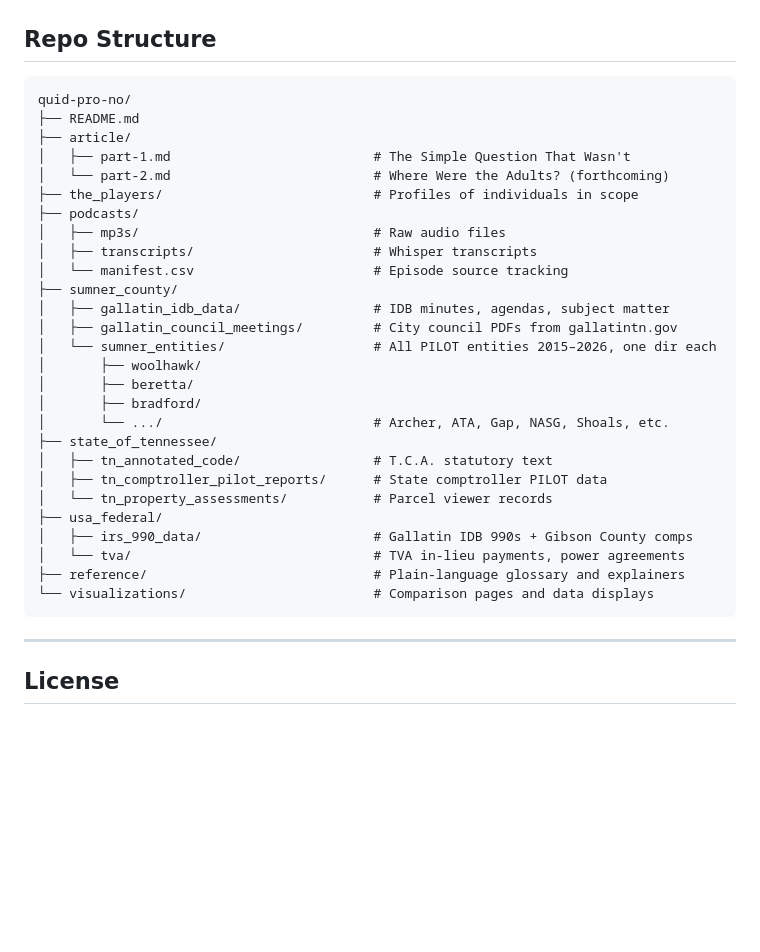
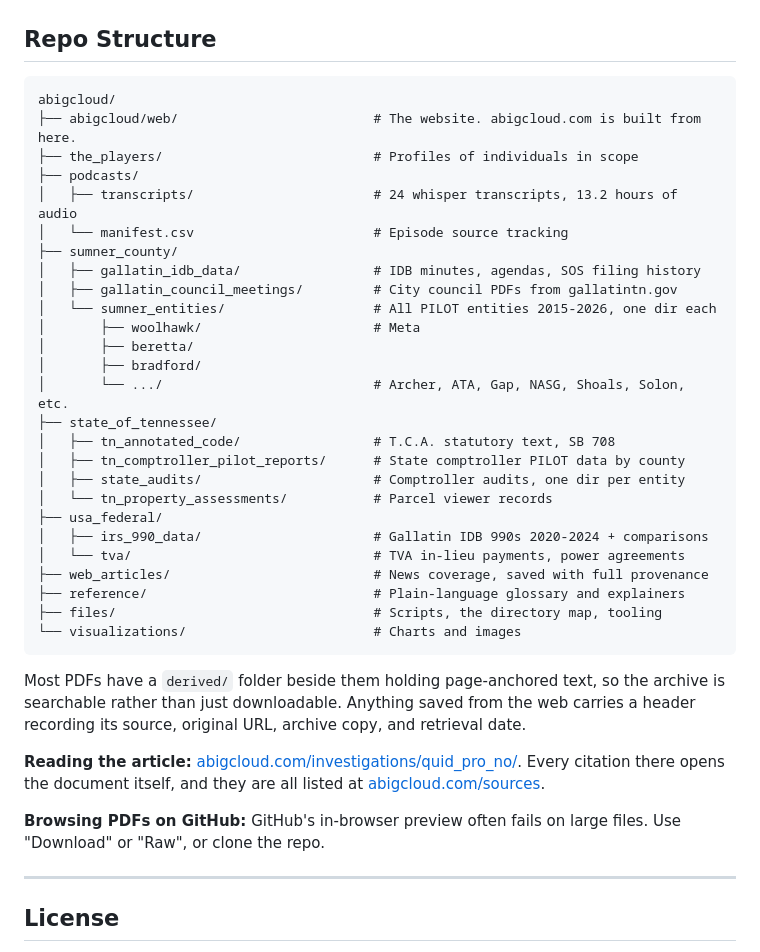
Before and after one commit to kissmyfix/abigcloud, a Markdown page: README.md, the part around the change. Drawn GitHub-style; blank space fills up the shorter version.

````diff
--- a/README.md
+++ b/README.md
@@ -158,34 +158,44 @@ Every document in this repository is a public record or was obtained through law
 ## Repo Structure
 
 ```
-quid-pro-no/
-├── README.md
-├── article/
-│   ├── part-1.md                          # The Simple Question That Wasn't
-│   └── part-2.md                          # Where Were the Adults? (forthcoming)
+abigcloud/
+├── abigcloud/web/                         # The website. abigcloud.com is built from here.
 ├── the_players/                           # Profiles of individuals in scope
 ├── podcasts/
-│   ├── mp3s/                              # Raw audio files
-│   ├── transcripts/                       # Whisper transcripts
+│   ├── transcripts/                       # 24 whisper transcripts, 13.2 hours of audio
 │   └── manifest.csv                       # Episode source tracking
 ├── sumner_county/
-│   ├── gallatin_idb_data/                 # IDB minutes, agendas, subject matter
+│   ├── gallatin_idb_data/                 # IDB minutes, agendas, SOS filing history
 │   ├── gallatin_council_meetings/         # City council PDFs from gallatintn.gov
-│   └── sumner_entities/                   # All PILOT entities 2015–2026, one dir each
-│       ├── woolhawk/
+│   └── sumner_entities/                   # All PILOT entities 2015-2026, one dir each
+│       ├── woolhawk/                      # Meta
 │       ├── beretta/
 │       ├── bradford/
-│       └── .../                           # Archer, ATA, Gap, NASG, Shoals, etc.
+│       └── .../                           # Archer, ATA, Gap, NASG, Shoals, Solon, etc.
 ├── state_of_tennessee/
-│   ├── tn_annotated_code/                 # T.C.A. statutory text
-│   ├── tn_comptroller_pilot_reports/      # State comptroller PILOT data
+│   ├── tn_annotated_code/                 # T.C.A. statutory text, SB 708
+│   ├── tn_comptroller_pilot_reports/      # State comptroller PILOT data by county
+│   ├── state_audits/                      # Comptroller audits, one dir per entity
 │   └── tn_property_assessments/           # Parcel viewer records
 ├── usa_federal/
-│   ├── irs_990_data/                      # Gallatin IDB 990s + Gibson County comps
+│   ├── irs_990_data/                      # Gallatin IDB 990s 2020-2024 + comparisons
 │   └── tva/                               # TVA in-lieu payments, power agreements
+├── web_articles/                          # News coverage, saved with full provenance
 ├── reference/                             # Plain-language glossary and explainers
-└── visualizations/                        # Comparison pages and data displays
+├── files/                                 # Scripts, the directory map, tooling
+└── visualizations/                        # Charts and images
 ```
+
+Most PDFs have a `derived/` folder beside them holding page-anchored text, so the archive
+is searchable rather than just downloadable. Anything saved from the web carries a header
+recording its source, original URL, archive copy, and retrieval date.
+
+**Reading the article:** [abigcloud.com/investigations/quid_pro_no/](https://abigcloud.com/investigations/quid_pro_no/).
+Every citation there opens the document itself, and they are all listed at
+[abigcloud.com/sources](https://abigcloud.com/sources/).
+
+**Browsing PDFs on GitHub:** GitHub's in-browser preview often fails on large files. Use
+"Download" or "Raw", or clone the repo.
 
 ---
 
````
Also changed, not shown: files/DATA_MAP.md (+88 -119 lines), reference/DRAFT-ai-disclosure-effort-stats.md (added, +79 -0 lines).
